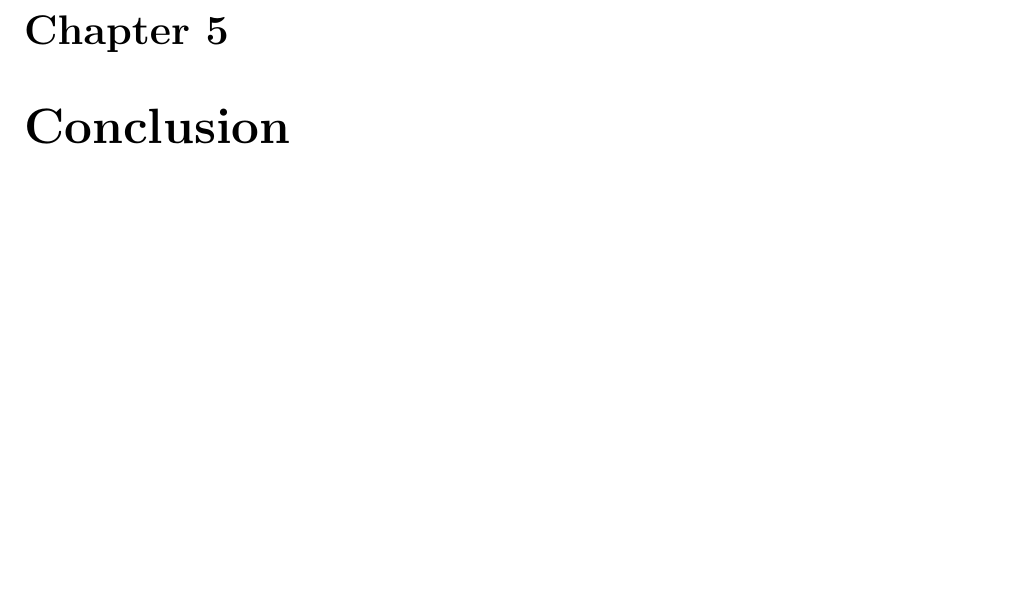
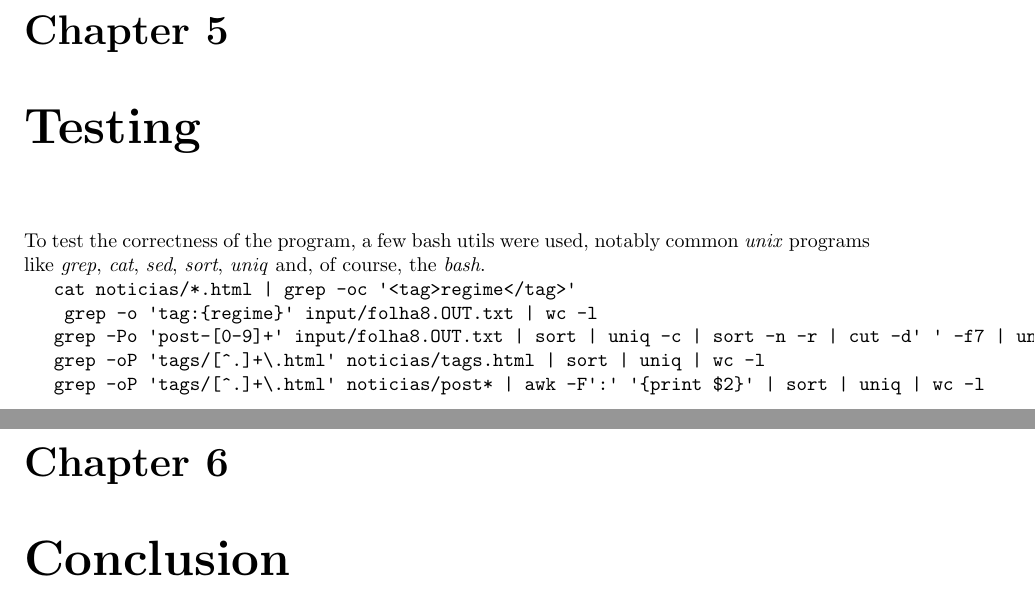
Before and after one commit to mendess/PL, a LaTeX document (report/Report.tex): part of page 12 of 14 before the commit and two parts of pages 12 and 13 of 15 after it, the two joined at a grey line, cut so that both start at the same text, the shorter picture padded with empty space. Compiled offline with pdfLaTeX.

Commit message:
Add testing commands

```diff
--- a/report/Report.tex
+++ b/report/Report.tex
@@ -260,6 +260,25 @@ such as  ``,  '', --, etc.
 
 The benchmarks made during the software's development can be seen in Apendix~\ref{app:benches}.
 
+\chapter{Testing}
+
+To test the correctness of the program, a few bash utils were used, notably common \textit{unix} programs like \textit{grep}, \textit{cat}, \textit{sed}, \textit{sort}, \textit{uniq} and, of course, the \textit{bash}.
+
+% Count the number of times the 'regime' tag comes up in the processed articles
+\verb!cat noticias/*.html | grep -oc '<tag>regime</tag>'!
+
+% Count the number of times the 'regime' tag comes up in the original file
+\verb! grep -o 'tag:{regime}' input/folha8.OUT.txt | wc -l!
+
+% Contagem total distiguindo quantos e que estao repetidos e quantas vezes, e quais os restantes nao repetidos.
+\verb!grep -Po 'post-[0-9]+' input/folha8.OUT.txt | sort | uniq -c | sort -n -r | cut -d' ' -f7 | uniq -c!
+
+% Count the number of uniq tags in the tags.html file
+\verb!grep -oP 'tags/[^.]+\.html' noticias/tags.html | sort | uniq | wc -l!
+
+% Count the number of uniq tags in the post* files
+\verb!grep -oP 'tags/[^.]+\.html' noticias/post* | awk -F':' '{print $2}' | sort | uniq | wc -l!
+
 
 \chapter{Conclusion}
 
```
